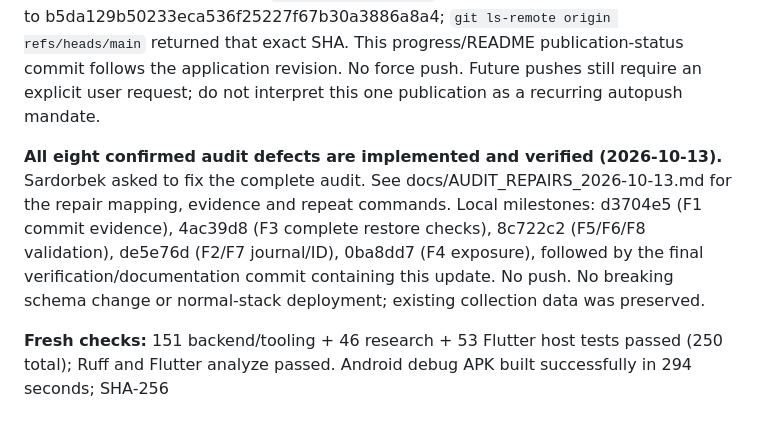
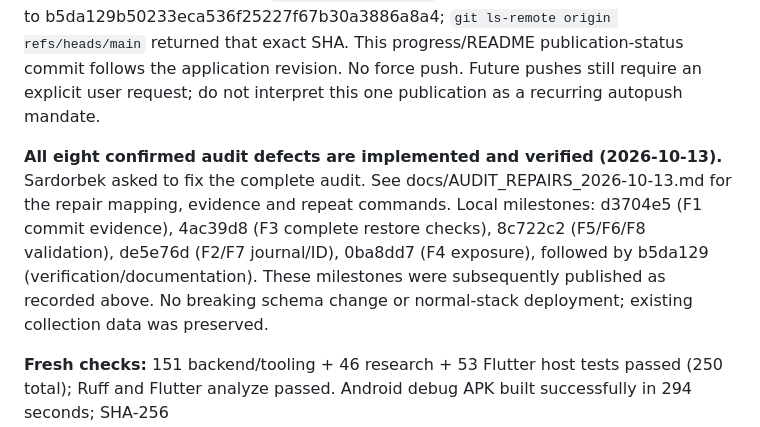
Before and after one commit to sabdur4hmonov/animal.id.creator, a Markdown page: PROGRESS.md, the part around the change. GitHub-like rendering.

Commit message:
Clarify published repair milestone status

```diff
--- a/PROGRESS.md
+++ b/PROGRESS.md
@@ -6,7 +6,7 @@ Last live repository inspection: 2026-10-13, Asia/Tashkent. Project root: D:\Cod
 
 **GitHub publication verified (2026-10-13).** Sardorbek explicitly authorized pushing in this session, superseding the earlier hold for these commits. Fetched origin first: remote-only/local-only counts were 0/20, with no uncommitted work or tracked local secret/data/build files. Normal `git push origin main` advanced origin/main from f2b8698 to b5da129b50233eca536f25227f67b30a3886a8a4; `git ls-remote origin refs/heads/main` returned that exact SHA. This progress/README publication-status commit follows the application revision. No force push. Future pushes still require an explicit user request; do not interpret this one publication as a recurring autopush mandate.
 
-**All eight confirmed audit defects are implemented and verified (2026-10-13).** Sardorbek asked to fix the complete audit. See docs/AUDIT_REPAIRS_2026-10-13.md for the repair mapping, evidence and repeat commands. Local milestones: d3704e5 (F1 commit evidence), 4ac39d8 (F3 complete restore checks), 8c722c2 (F5/F6/F8 validation), de5e76d (F2/F7 journal/ID), 0ba8dd7 (F4 exposure), followed by the final verification/documentation commit containing this update. No push. No breaking schema change or normal-stack deployment; existing collection data was preserved.
+**All eight confirmed audit defects are implemented and verified (2026-10-13).** Sardorbek asked to fix the complete audit. See docs/AUDIT_REPAIRS_2026-10-13.md for the repair mapping, evidence and repeat commands. Local milestones: d3704e5 (F1 commit evidence), 4ac39d8 (F3 complete restore checks), 8c722c2 (F5/F6/F8 validation), de5e76d (F2/F7 journal/ID), 0ba8dd7 (F4 exposure), followed by b5da129 (verification/documentation). These milestones were subsequently published as recorded above. No breaking schema change or normal-stack deployment; existing collection data was preserved.
 
 **Fresh checks:** 151 backend/tooling + 46 research + 53 Flutter host tests passed (250 total); Ruff and Flutter analyze passed. Android debug APK built successfully in 294 seconds; SHA-256 4f339a1cdcaaba5fb735a2c8cb5880aabbb3438557f84b0d27413556cc38045c. No API token configured in that APK. SDK remains C:\src\flutter and kotlin.incremental=false. No physical-camera/GPS/plugin test was performed.
 
```
